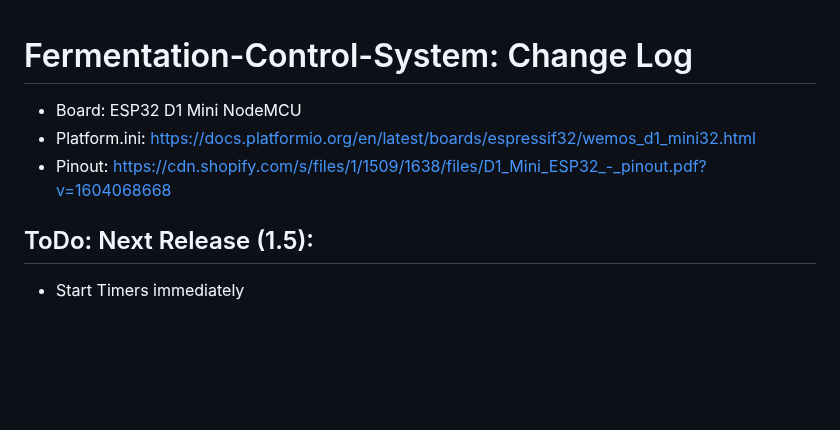
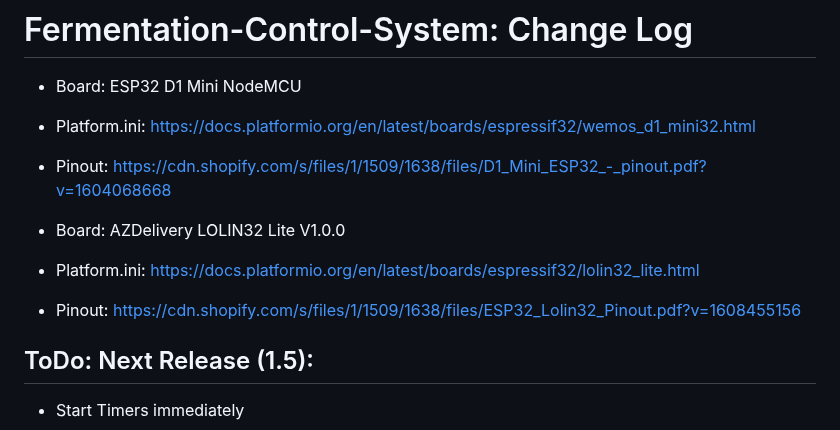
Before and after one commit to msandholz/Fermentation-Control-System, a Markdown page: README.md, the part around the change. Rendered like a GitHub page; blank space fills up the shorter version.

```diff
--- a/README.md
+++ b/README.md
@@ -2,6 +2,10 @@
 - Board: ESP32 D1 Mini NodeMCU
 - Platform.ini: https://docs.platformio.org/en/latest/boards/espressif32/wemos_d1_mini32.html
 - Pinout: https://cdn.shopify.com/s/files/1/1509/1638/files/D1_Mini_ESP32_-_pinout.pdf?v=1604068668
+
+- Board: AZDelivery LOLIN32 Lite V1.0.0
+- Platform.ini: https://docs.platformio.org/en/latest/boards/espressif32/lolin32_lite.html
+- Pinout: https://cdn.shopify.com/s/files/1/1509/1638/files/ESP32_Lolin32_Pinout.pdf?v=1608455156
 
 ## ToDo: Next Release (1.5):
 
```
